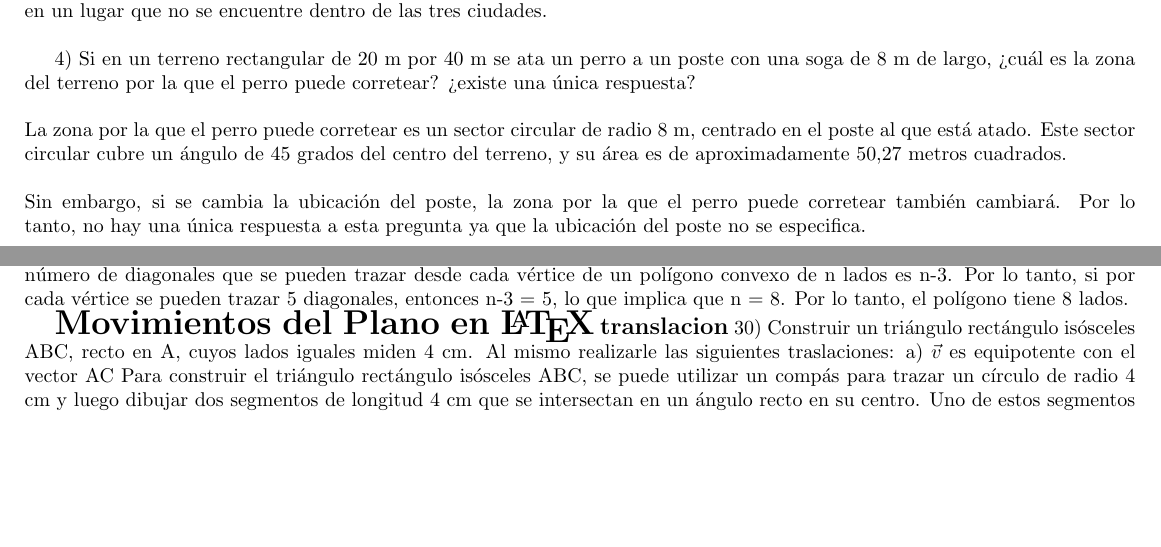
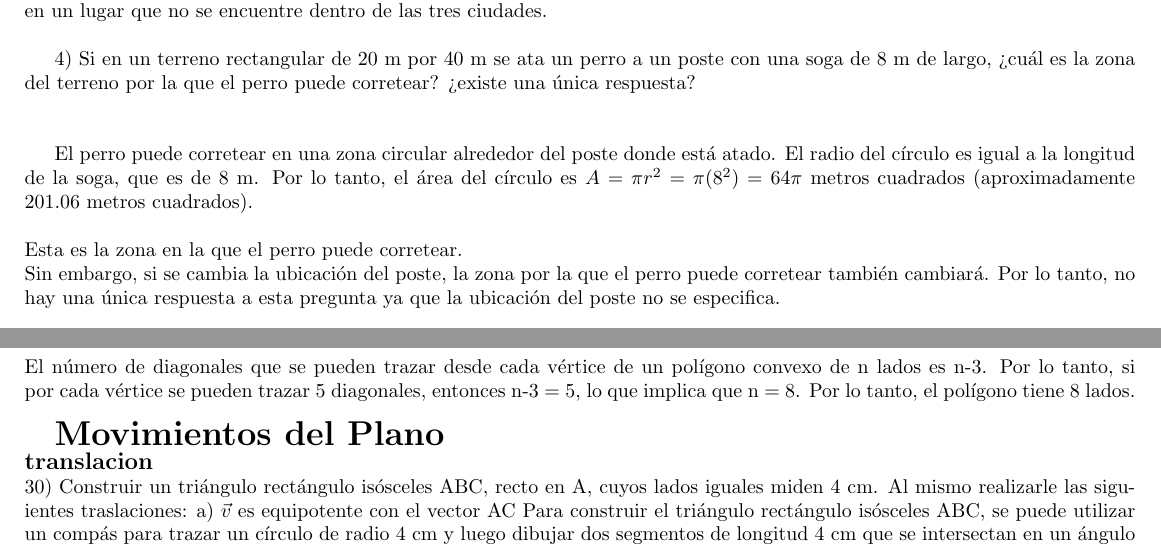
Before and after one commit to imlauera/pm, a LaTeX document (1ciclo/g1_metrica/TrabajoPractico_1/soluciones.tex): two parts of pages 2 and 8 of 14 before the commit and two parts of pages 2 and 9 of 14 after it, joined at a grey line, cut so that both start at the same text, the shorter picture padded with empty space. The pictures show the PDF file 1ciclo/g1_metrica/TrabajoPractico_1/soluciones.pdf that the author committed with the source.

Commit message:
arreglo un ejercicio

```diff
--- a/1ciclo/g1_metrica/TrabajoPractico_1/soluciones.tex
+++ b/1ciclo/g1_metrica/TrabajoPractico_1/soluciones.tex
@@ -68,7 +68,9 @@ Es importante tener en cuenta que en algunos casos, el circuncentro puede estar
 
 
 4) Si en un terreno rectangular de 20 m por 40 m se ata un perro a un poste con una soga de 8 m de largo, ¿cuál es la zona del terreno por la que el perro puede corretear? ¿existe una única respuesta? \\ \\
-La zona por la que el perro puede corretear es un sector circular de radio 8 m, centrado en el poste al que está atado. Este sector circular cubre un ángulo de 45 grados del centro del terreno, y su área es de aproximadamente 50,27 metros cuadrados.\\
+
+El perro puede corretear en una zona circular alrededor del poste donde está atado. El radio del círculo es igual a la longitud de la soga, que es de 8 m. Por lo tanto, el área del círculo es $A = \pi r^2 = \pi(8^2) = 64\pi$ metros cuadrados (aproximadamente 201.06 metros cuadrados). \\ \\
+Esta es la zona en la que el perro puede corretear.
 \\
 Sin embargo, si se cambia la ubicación del poste, la zona por la que el perro puede corretear también cambiará. Por lo tanto, no hay una única respuesta a esta pregunta ya que la ubicación del poste no se especifica.\\
 
@@ -419,13 +421,3 @@ Por lo tanto, se trata de un polígono regular de 15 lados (pentadecágono).\\
 
 
 28) Si el número de lados de hexágono se duplica, ¿Cuál será el nuevo número de diagonales?\\
-Un hexágono tiene 9 diagonales. Si el número de lados se duplica, se obtiene un dodecágono (12 lados) y el nuevo número de diagonales sería de 54 diagonales.\\
-
-
-29) a)Calcula el número de diagonales que se pueden trazar en un polígono convexo de 7 lados:
-
-El número de diagonales que se pueden trazar en un polígono convexo de 7 lados se puede calcular utilizando la fórmula:
-$n(n-3)/2$
-
-donde n es el número de lados del polígono. En este caso, n es igual a 7, por lo que la fórmula se convierte en:
-$7(7-3)/2 = 14$
@@ -442,10 +424,30 @@ El número de diagonales que se pueden trazar en un polígono convexo de 35 lado
-d) Si por cada vértice de un polígono convexo se pueden trazar 5 diagonales, establece el número de lados del
-polígono
-El número de diagonales que se pueden trazar desde cada vértice de un polígono convexo de n lados es n-3. Por lo tanto, si por cada vértice se pueden trazar 5 diagonales, entonces n-3 = 5, lo que implica que n = 8. Por lo tanto, el polígono tiene 8 lados.
+Un hexágono tiene 9 diagonales. Si el número de lados se duplica, se obtiene un dodecágono (12 lados) y el nuevo número de diagonales sería de 54 diagonales.\\\\
+\\
+\\
+29) a)Calcula el número de diagonales que se pueden trazar en un polígono convexo de 7 lados:\\
+\\
+El número de diagonales que se pueden trazar en un polígono convexo de 7 lados se puede calcular utilizando la fórmula:\\
+$n(n-3)/2$\\
+\\
+donde n es el número de lados del polígono. En este caso, n es igual a 7, por lo que la fórmula se convierte en:\\
+$7(7-3)/2 = 14$\\
+\\
+Por lo tanto, se pueden trazar 14 diagonales en un polígono convexo de 7 lados.\\
+\\
+b) Calcula el número de diagonales que se pueden trazar en un polígono convexo de 12 lados\\
+El número de diagonales que se pueden trazar en un polígono convexo de 12 lados se puede calcular utilizando la fórmula:  n(n-3)/2  donde n es el número de lados del polígono. En este caso, n es igual a 12, por lo que la fórmula se convierte en:  12(12-3)/2 = 54  Por lo tanto, se pueden trazar 54 diagonales en un polígono convexo de 12 lados.\\
+\\
+\\
+c) Calcula el número de diagonales que se pueden trazar en un polígono convexo de 35 lados\\
+El número de diagonales que se pueden trazar en un polígono convexo de 35 lados se puede calcular utilizando la fórmula:  n(n-3)/2  donde n es el número de lados del polígono. En este caso, n es igual a 35, por lo que la fórmula se convierte en:  35(35-3)/2 = 560  Por lo tanto, se pueden trazar 560 diagonales en un polígono convexo de 35 lados.\\
+\\
+d) Si por cada vértice de un polígono convexo se pueden trazar 5 diagonales, establece el número de lados del\\
+polígono\\
+El número de diagonales que se pueden trazar desde cada vértice de un polígono convexo de n lados es n-3. Por lo tanto, si por cada vértice se pueden trazar 5 diagonales, entonces n-3 = 5, lo que implica que n = 8. Por lo tanto, el polígono tiene 8 lados.\\
 
 %% hace un titulo grande que diga movimientos del plano en latex
-{\LARGE \textbf{Movimientos del Plano en \LaTeX}}
-{\large \textbf{translacion}}
+{\LARGE \textbf{Movimientos del Plano }} \\
+{\large \textbf{translacion}} \\
 30) Construir un triángulo rectángulo isósceles ABC, recto en A, cuyos lados iguales miden 4 cm. Al mismo realizarle las siguientes traslaciones:
 a) $\vec{v}$ es equipotente con el vector AC
 Para construir el triángulo rectángulo isósceles ABC, se puede utilizar un compás para trazar un círculo de radio 4 cm y luego dibujar dos segmentos de longitud 4 cm que se intersectan en un ángulo recto en su centro. Uno de estos segmentos será la hipotenusa del triángulo y el otro será uno de los catetos. Luego, se puede trazar el tercer lado del triángulo, que será el otro cateto y\\
```
Also changed, not shown: 1ciclo/g1_metrica/TrabajoPractico_1/soluciones.pdf, 1ciclo/g1_metrica/TrabajoPractico_1/soluciones.tex (10 more changed lines), 1 other file.
